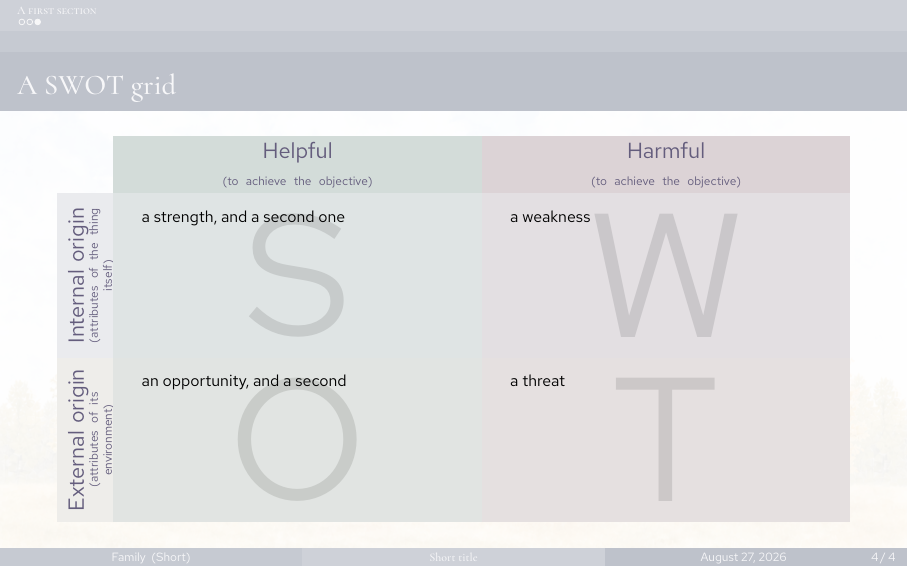
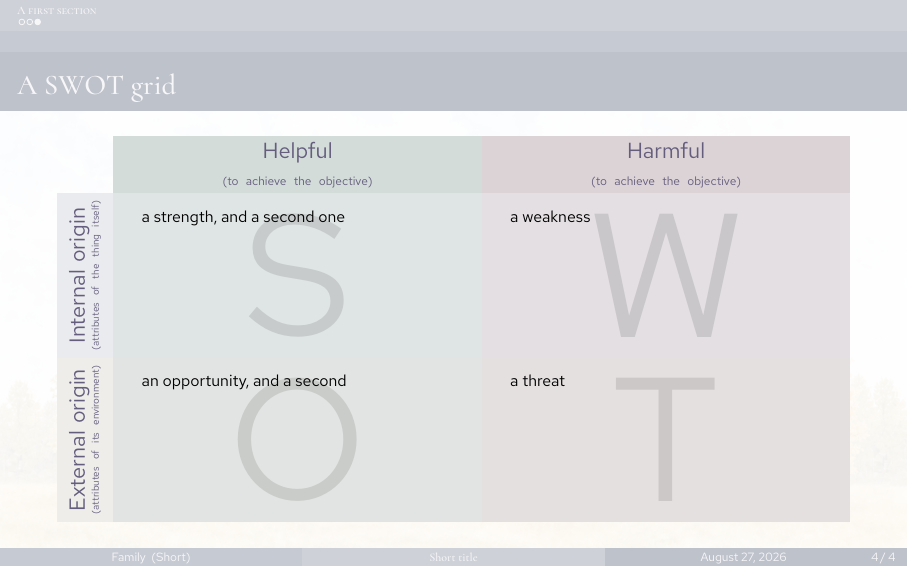
Before and after one commit to RaphaelZH/beamer-templates, LaTeX slides (slate-blocks/slides.tex, which reads slate-blocks/style.tex): page 7 of 7. Compiled offline with XeLaTeX.

Commit message:
Set the rotated SWOT notes at 5pt; the log is finally clean
One point smaller than \tiny on the two rotated axis notes, and both
./check.sh and ./check.sh demo now report nothing at all, under either
document. That is the first time this template has built silently.

The warning was never the raster. Two commits ago it was traced to this
note being too wide for its parbox; what was still wrong was the proposed
remedy — README.md said the box could be widened far enough to swallow it
at the cost of a \vbox. It cannot. Measured at 2.7cm, 2.9cm and 3.0cm the
\hbox holds at 6.24pt without moving a hair, and by 2.9cm the \vbox has
arrived anyway, because the parbox is rotated and its width is the
label's height. The box is not a lever.

The only lever is narrower text, and it has two settings: fewer words or
smaller words. midcentury-olive/ took the first years ago and says "(of
the thing itself)" — which is also why the two templates have been
carrying different axis wording without anyone deciding they should.
This takes the second and keeps the sentence.

It also just looks better. At 6pt the note wrapped to two cramped lines
beside the axis name; at 5pt it is one line running parallel to it, and
the label is two lines rather than three.

The horizontal Helpful/Harmful notes stay at \tiny. They have a whole
column's width and nothing to gain.

```diff
--- a/slate-blocks/style.tex
+++ b/slate-blocks/style.tex
@@ -401,10 +401,28 @@
 % The letter watermarked in each quadrant is the tcolorbox colour name. That is
 % deliberate — it labels the quadrant without spending a line on a heading.
 % -----------------------------------------------------------------------------
+% The two ROTATED notes are set at 5pt rather than \tiny, which is 6pt here.
+% That one point is what finally cleared the Overfull \hbox this grid had
+% reported since it was written — the log is now empty for the first time.
+%
+% Widening the parbox does not do it. Tried: the warning holds at 6.24pt at
+% 2.7cm, 2.9cm and 3.0cm without moving a hair, and by 2.9cm an Overfull \vbox
+% appears instead, because the parbox width is the rotated label's height.
+% Only making the text narrower works, and there are exactly two ways to do
+% that — fewer words or smaller words. midcentury-olive/ took the first and
+% says "(of the thing itself)"; this takes the second and keeps the wording.
+%
+% Worth the point: at 6pt the note wrapped to two lines and sat cramped beside
+% the axis name. At 5pt it is one line running parallel to it, which is both
+% tidier and what makes the label two lines rather than three.
+%
+% The HORIZONTAL notes stay at \tiny. They have the full width of a column and
+% no reason to shrink.
+\newcommand{\swotAxisNote}{\fontsize{5}{6}\selectfont}
 \newcommand{\swotAxisHelpful}{Helpful\par\tiny (to achieve the objective)}
 \newcommand{\swotAxisHarmful}{Harmful\par\tiny (to achieve the objective)}
-\newcommand{\swotAxisInternal}{Internal origin\\\tiny (attributes of the thing itself)}
-\newcommand{\swotAxisExternal}{External origin\\\tiny (attributes of its environment)}
+\newcommand{\swotAxisInternal}{Internal origin\\\swotAxisNote (attributes of the thing itself)}
+\newcommand{\swotAxisExternal}{External origin\\\swotAxisNote (attributes of its environment)}
 
 \newcommand{\swot}[4]{%
   \begin{center}
```
Also changed, not shown: slate-blocks/README.md, slate-blocks/screenshots/swot.png, slate-blocks/style.tex (16 more changed lines).
